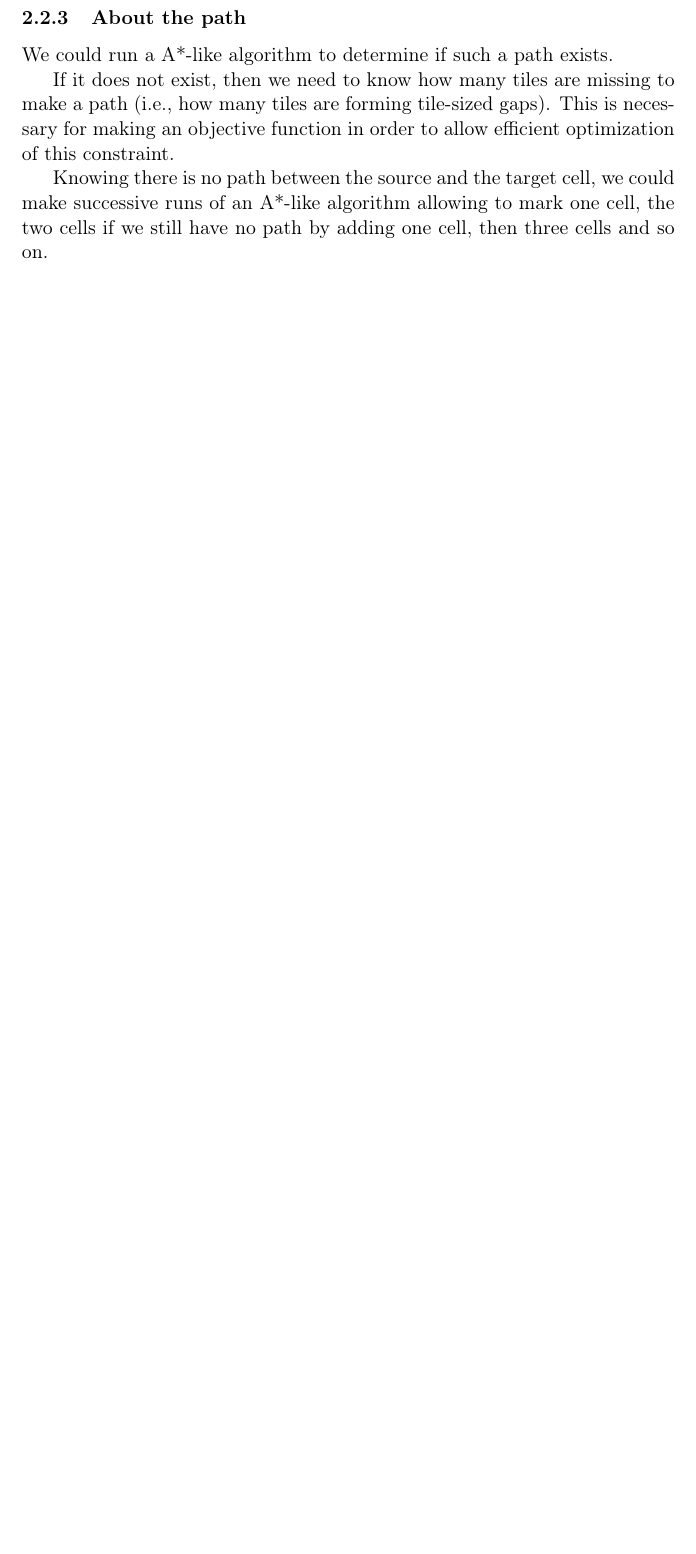
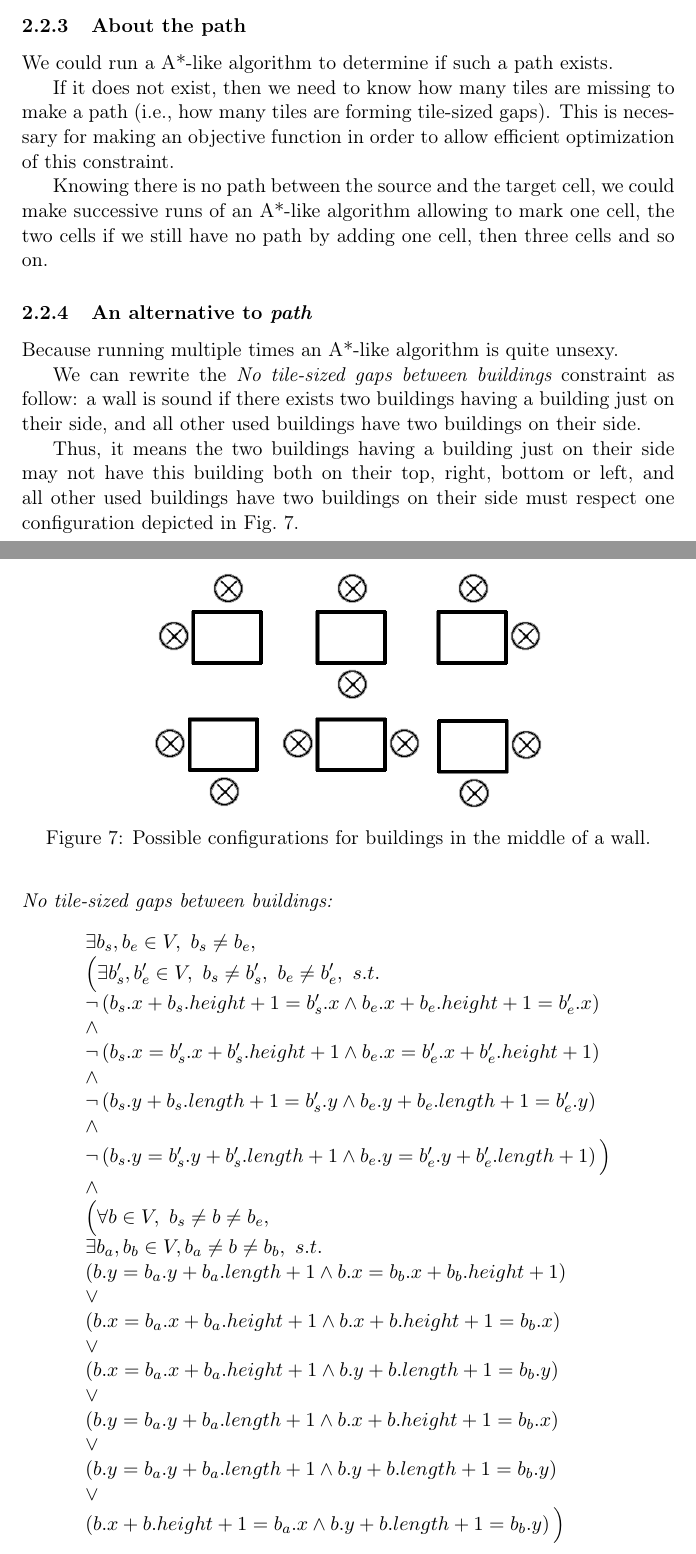
Before and after one commit to richoux/Wall-in, a LaTeX document (wall-in.tex): part of page 6 of 6 before the commit and two parts of pages 6 and 7 of 7 after it, the two joined at a grey line, cut so that both start at the same text, the shorter picture padded with empty space. Compiled offline with pdfLaTeX.

Commit message:
alternative to path and a* algo

```diff
--- a/wall-in.tex
+++ b/wall-in.tex
@@ -231,4 +240,66 @@ could make  successive runs of  an A*-like algorithm allowing  to mark
 one cell, the two  cells if we still have no path  by adding one cell,
 then three cells and so on.
 
+\subsubsection{An alternative to {\em path}}
+
+Because running multiple times an A*-like algorithm is quite unsexy.
+
+We  can  rewrite  the  {\em  No  tile-sized  gaps  between  buildings}
+constraint as  follow: a wall is  sound if there  exists two buildings
+having a  building just  on their side,  and all other  used buildings
+have two buildings on their side.
+
+Thus, it means the two buildings  having a building just on their side
+may not have  this building both on their top,  right, bottom or left,
+and all  other used  buildings have two  buildings on their  side must
+respect         one          configuration         depicted         in
+Fig.~\ref{figs:buildings_middle}.
+
+\begin{figure}[!h]
+  \centering
+  \includegraphics[width=.6\linewidth]{figs/buildings_middle}
+  \caption{Possible configurations for buildings in the middle of a wall.}
+  \label{figs:buildings_middle}
+\end{figure}
+
+\noindent
+{\em  No tile-sized gaps  between buildings:}
+\begin{displaymath}
+  \begin{array}{l}
+    \exists b_s, b_e \in V,\ b_s \neq b_e,\\
+    \Big( \exists b_s', b_e' \in V,\ b_s \neq b_s',\ b_e \neq b_e',\ s.t.\\
+    \lnot \left( b_s.x + b_s.height + 1 = b_s'.x \land b_e.x + b_e.height + 1
+      = b_e'.x \right)\\
+    \land\\
+    \lnot \left( b_s.x = b_s'.x +  b_s'.height + 1 \land b_e.x = b_e'.x
+      + b_e'.height + 1 \right)\\
+    \land\\
+    \lnot \left( b_s.y + b_s.length + 1 = b_s'.y \land b_e.y + b_e.length + 1
+      = b_e'.y \right)\\
+    \land\\
+    \lnot \left( b_s.y = b_s'.y +  b_s'.length + 1 \land b_e.y = b_e'.y
+      + b_e'.length + 1 \right) \Big)\\
+    \land\\
+    \Big( \forall b \in V,\ b_s \neq b \neq b_e,\\
+    \exists b_a, b_b \in V, b_a \neq b \neq b_b,\ s.t.\\
+    \left( b.y = b_a.y + b_a.length + 1 \land b.x = b_b.x +
+      b_b.height + 1 \right)\\
+    \lor\\
+    \left( b.x  = b_a.x + b_a.height  + 1 \land  b.x + b.height +  1 =
+      b_b.x \right)\\
+    \lor\\
+    \left( b.x  = b_a.x + b_a.height  + 1 \land  b.y + b.length +  1 =
+      b_b.y \right)\\
+    \lor\\
+    \left( b.y  = b_a.y + b_a.length  + 1 \land  b.x + b.height +  1 =
+      b_b.x \right)\\
+    \lor\\
+    \left( b.y  = b_a.y + b_a.length  + 1 \land  b.y + b.length +  1 =
+      b_b.y \right)\\
+    \lor\\
+    \left( b.x + b.height + 1 = b_a.x \land b.y + b.length + 1 = b_b.y
+    \right) \Big)
+  \end{array}
+\end{displaymath}
+
 \end{document}
```
Also changed, not shown: figs/building-b.png (added), figs/building-bl.png (added), figs/building-br.png (added), figs/building-l.png (added), figs/building-lr.png (added), figs/building-r.png (added), figs/building-t.png (added), figs/building-tb.png (added), figs/building-tl.png (added), figs/building-tr.png (added), figs/buildings_middle.png (added), wall-in.pdf, wall-in.tex (11 more changed lines), 4 other files.
